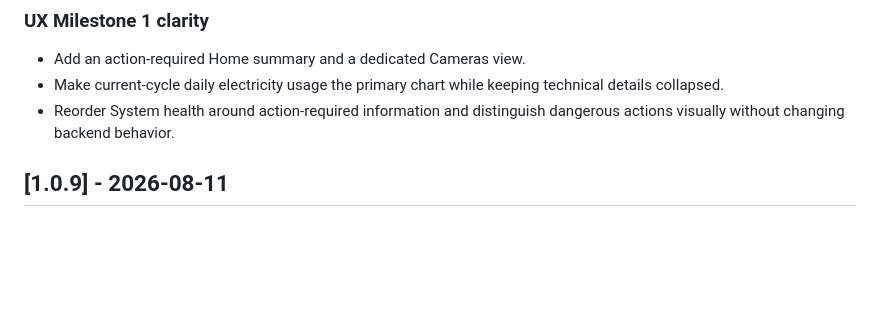
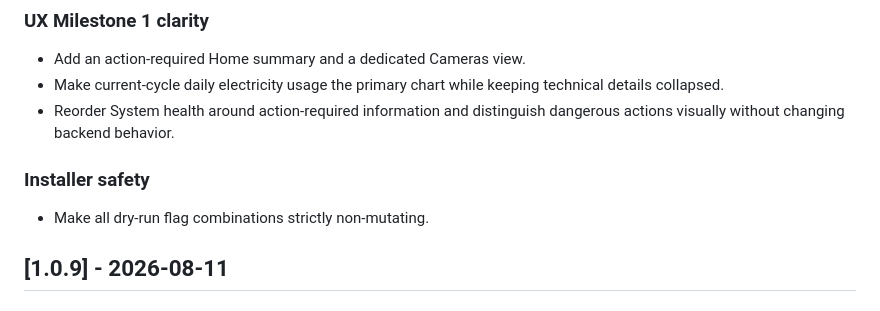
Before and after one commit to vasinanonk-art/smart-condo-dashboard, a Markdown page: CHANGELOG.md, the part around the change. Rendered like a GitHub page; blank space fills up the shorter version.

```diff
--- a/CHANGELOG.md
+++ b/CHANGELOG.md
@@ -13,6 +13,10 @@ No changes after v1.0.10.
   technical details collapsed.
 - Reorder System health around action-required information and distinguish
   dangerous actions visually without changing backend behavior.
+
+### Installer safety
+
+- Make all dry-run flag combinations strictly non-mutating.
 
 ## [1.0.9] - 2026-08-11
 
```
